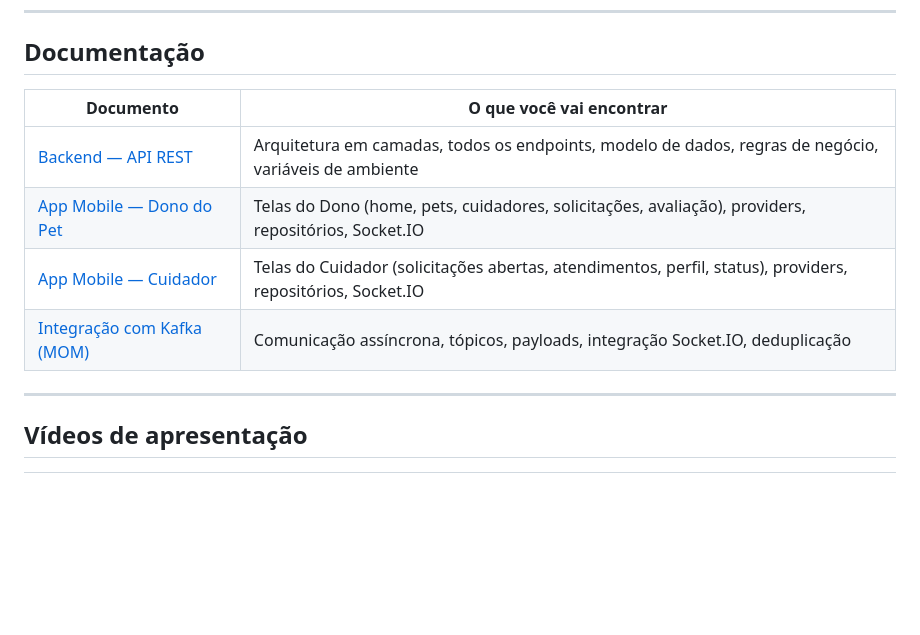
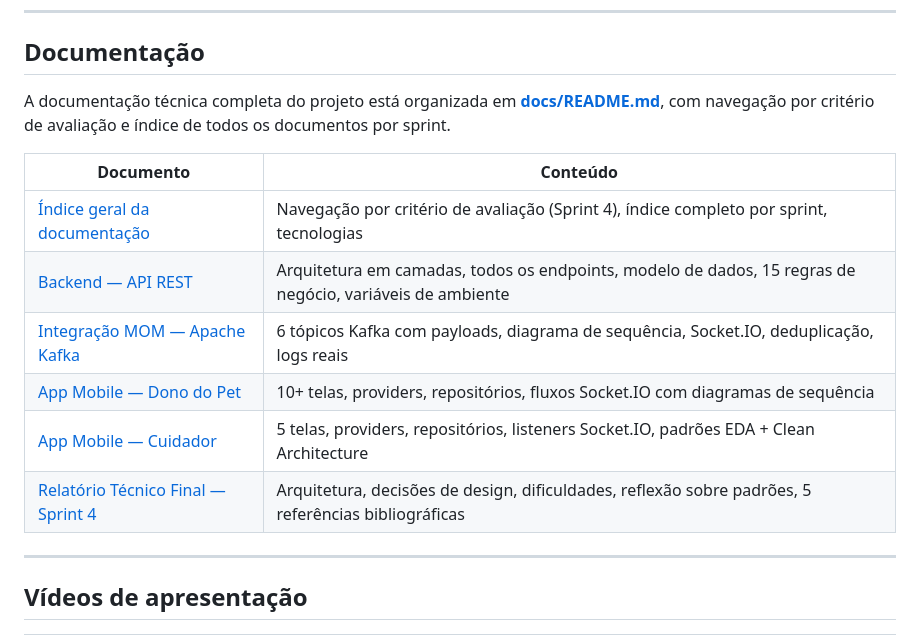
Before and after one commit to marcosffp/plantao-pet-system, a Markdown page: README.md, the part around one of its changes. Drawn GitHub-style; blank space fills up the shorter version.

Commit message:
feat: update documentation with system architecture and detailed navigation for Sprint 4

```diff
--- a/README.md
+++ b/README.md
@@ -271,12 +247,16 @@ plantao-pet-system/
 
 ## Documentação
 
-| Documento | O que você vai encontrar |
+A documentação técnica completa do projeto está organizada em **[docs/README.md](docs/README.md)**, com navegação por critério de avaliação e índice de todos os documentos por sprint.
+
+| Documento | Conteúdo |
 |---|---|
-| [Backend — API REST](docs/backend-api.md) | Arquitetura em camadas, todos os endpoints, modelo de dados, regras de negócio, variáveis de ambiente |
-| [App Mobile — Dono do Pet](docs/mobile-owner-app.md) | Telas do Dono (home, pets, cuidadores, solicitações, avaliação), providers, repositórios, Socket.IO |
-| [App Mobile — Cuidador](docs/mobile-caregiver-app.md) | Telas do Cuidador (solicitações abertas, atendimentos, perfil, status), providers, repositórios, Socket.IO |
-| [Integração com Kafka (MOM)](docs/integracao_Mom.md) | Comunicação assíncrona, tópicos, payloads, integração Socket.IO, deduplicação |
+| [Índice geral da documentação](docs/README.md) | Navegação por critério de avaliação (Sprint 4), índice completo por sprint, tecnologias |
+| [Backend — API REST](docs/backend-api.md) | Arquitetura em camadas, todos os endpoints, modelo de dados, 15 regras de negócio, variáveis de ambiente |
+| [Integração MOM — Apache Kafka](docs/integracao_Mom.md) | 6 tópicos Kafka com payloads, diagrama de sequência, Socket.IO, deduplicação, logs reais |
+| [App Mobile — Dono do Pet](docs/mobile-owner-app.md) | 10+ telas, providers, repositórios, fluxos Socket.IO com diagramas de sequência |
+| [App Mobile — Cuidador](docs/mobile-caregiver-app.md) | 5 telas, providers, repositórios, listeners Socket.IO, padrões EDA + Clean Architecture |
+| [Relatório Técnico Final — Sprint 4](docs/Relatório%20Técnico%20Final%20—%20Sprint%204.pdf) | Arquitetura, decisões de design, dificuldades, reflexão sobre padrões, 5 referências bibliográficas |
 
 ---
 
```
Also changed, not shown: other parts of README.md (+1 -25 lines), docs/README.md (added, +156 -0 lines), docs/backend-api.md (+1 -11 lines).
